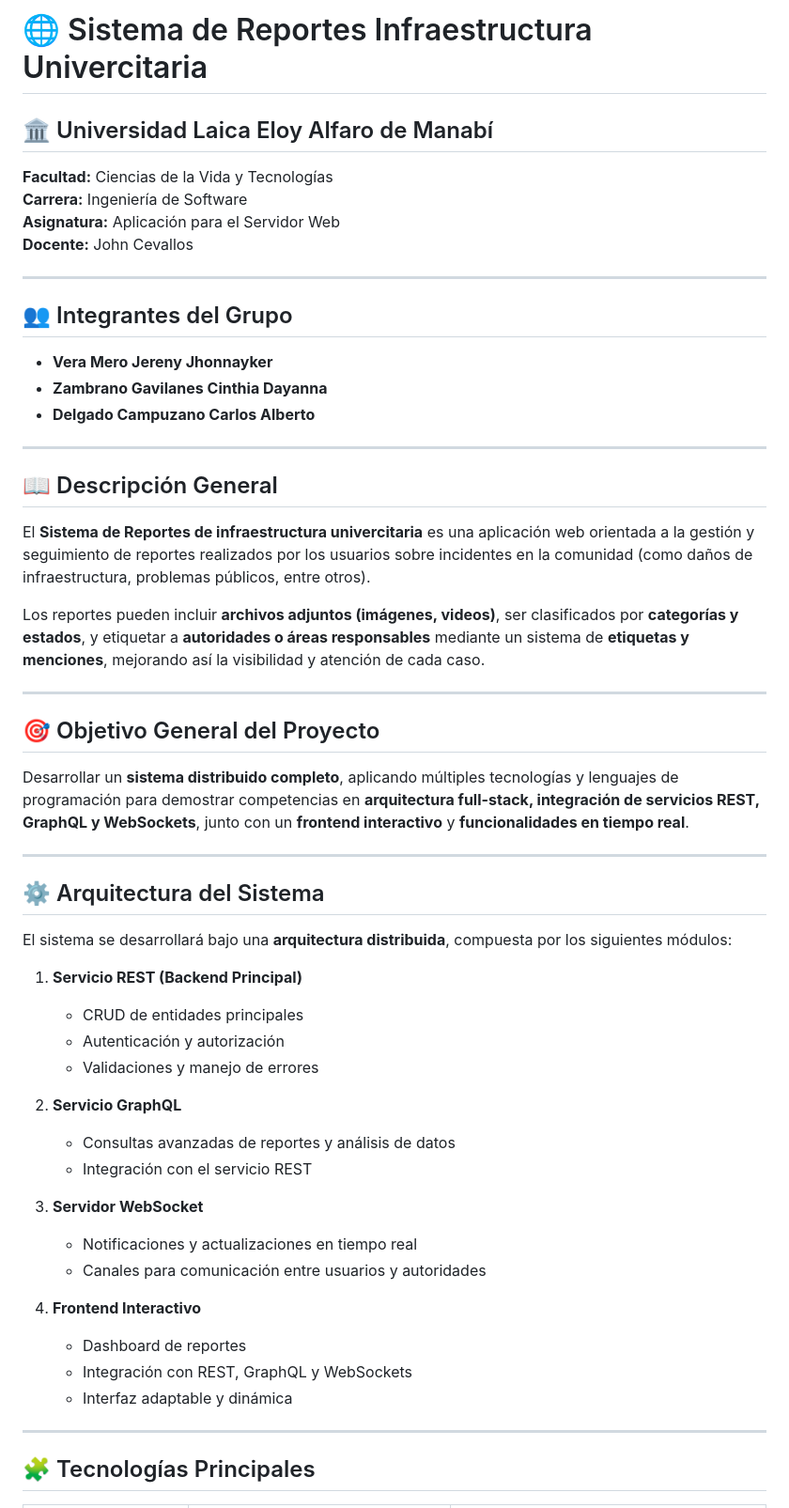
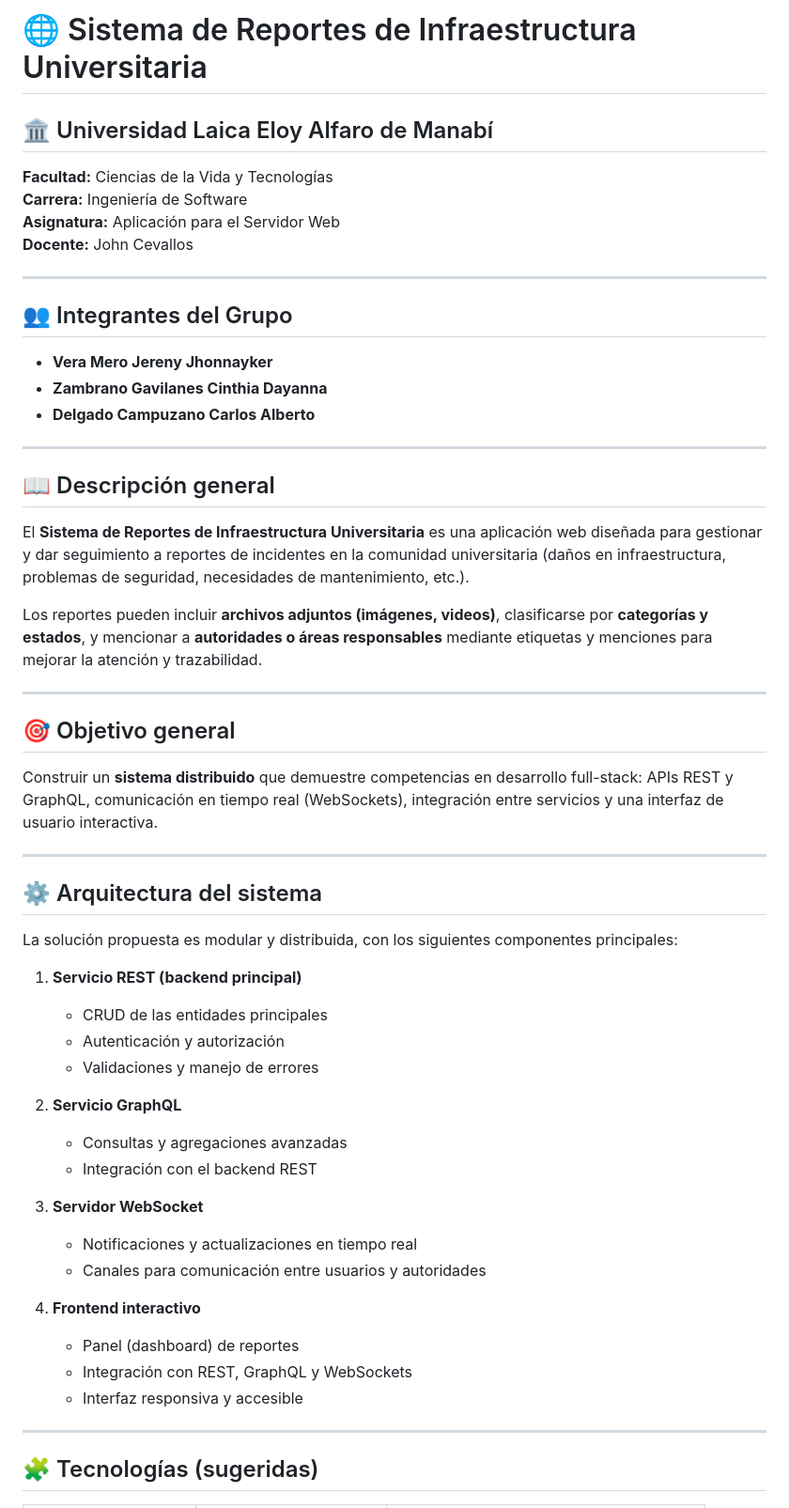
Before and after one commit to jerenyvera09/trabajo_autonomoB-ser, a Markdown page: README.md, the part around one of its changes. Shown at 94% size. Rendered like a GitHub page.

```diff
--- a/README.md
+++ b/README.md
@@ -1,12 +1,14 @@
-# 🌐 Sistema de Reportes Infraestructura Univercitaria
+# 🌐 Sistema de Reportes de Infraestructura Universitaria
 
 ## 🏛 Universidad Laica Eloy Alfaro de Manabí
+
 **Facultad:** Ciencias de la Vida y Tecnologías
 **Carrera:** Ingeniería de Software
 **Asignatura:** Aplicación para el Servidor Web
 **Docente:** John Cevallos
 
 ---
+
 ## 👥 Integrantes del Grupo
 
 - **Vera Mero Jereny Jhonnayker**
@@ -15,43 +17,43 @@
 
 ---
 
-## 📖 Descripción General
+## 📖 Descripción general
 
-El **Sistema de Reportes de infraestructura univercitaria** es una aplicación web orientada a la gestión y seguimiento de reportes realizados por los usuarios sobre incidentes en la comunidad (como daños de infraestructura, problemas públicos, entre otros).
+El **Sistema de Reportes de Infraestructura Universitaria** es una aplicación web diseñada para gestionar y dar seguimiento a reportes de incidentes en la comunidad universitaria (daños en infraestructura, problemas de seguridad, necesidades de mantenimiento, etc.).
 
-Los reportes pueden incluir **archivos adjuntos (imágenes, videos)**, ser clasificados por **categorías y estados**, y etiquetar a **autoridades o áreas responsables** mediante un sistema de **etiquetas y menciones**, mejorando así la visibilidad y atención de cada caso.
+Los reportes pueden incluir **archivos adjuntos (imágenes, videos)**, clasificarse por **categorías y estados**, y mencionar a **autoridades o áreas responsables** mediante etiquetas y menciones para mejorar la atención y trazabilidad.
 
 ---
 
-## 🎯 Objetivo General del Proyecto
+## 🎯 Objetivo general
 
-Desarrollar un **sistema distribuido completo**, aplicando múltiples tecnologías y lenguajes de programación para demostrar competencias en **arquitectura full-stack, integración de servicios REST, GraphQL y WebSockets**, junto con un **frontend interactivo** y **funcionalidades en tiempo real**.
+Construir un **sistema distribuido** que demuestre competencias en desarrollo full-stack: APIs REST y GraphQL, comunicación en tiempo real (WebSockets), integración entre servicios y una interfaz de usuario interactiva.
 
 ---
 
-## ⚙️ Arquitectura del Sistema
+## ⚙️ Arquitectura del sistema
 
-El sistema se desarrollará bajo una **arquitectura distribuida**, compuesta por los siguientes módulos:
+La solución propuesta es modular y distribuida, con los siguientes componentes principales:
 
-1. **Servicio REST (Backend Principal)**
-   - CRUD de entidades principales
+1. **Servicio REST (backend principal)**
+   - CRUD de las entidades principales
    - Autenticación y autorización
    - Validaciones y manejo de errores
 
 2. **Servicio GraphQL**
-   - Consultas avanzadas de reportes y análisis de datos
-   - Integración con el servicio REST
+   - Consultas y agregaciones avanzadas
+   - Integración con el backend REST
 
 3. **Servidor WebSocket**
    - Notificaciones y actualizaciones en tiempo real
    - Canales para comunicación entre usuarios y autoridades
 
-4. **Frontend Interactivo**
-   - Dashboard de reportes
+4. **Frontend interactivo**
+   - Panel (dashboard) de reportes
    - Integración con REST, GraphQL y WebSockets
-   - Interfaz adaptable y dinámica
+   - Interfaz responsiva y accesible
 
 ---
 
-## 🧩 Tecnologías Principales
+## 🧩 Tecnologías (sugeridas)
 
```
Also changed, not shown: other parts of README.md (+60 -28 lines).
